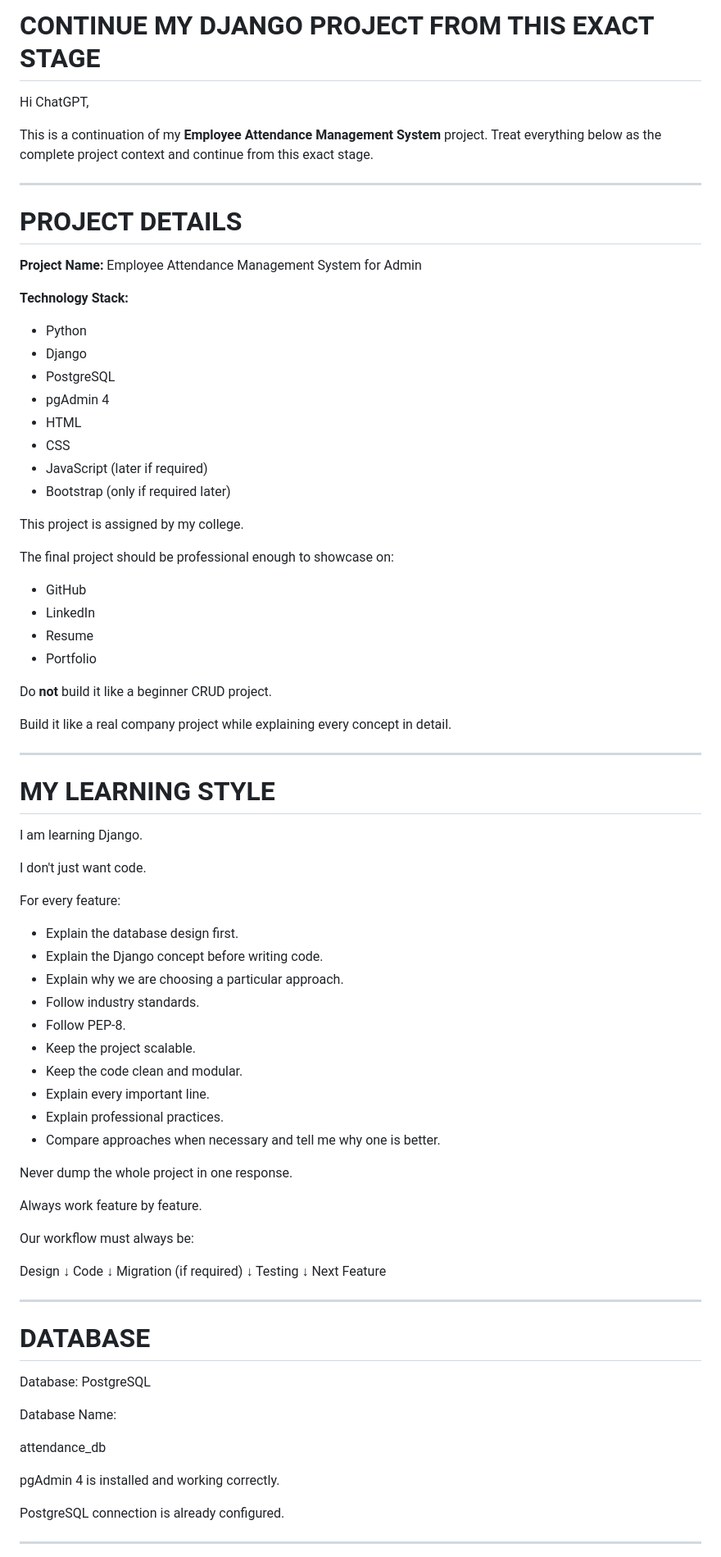
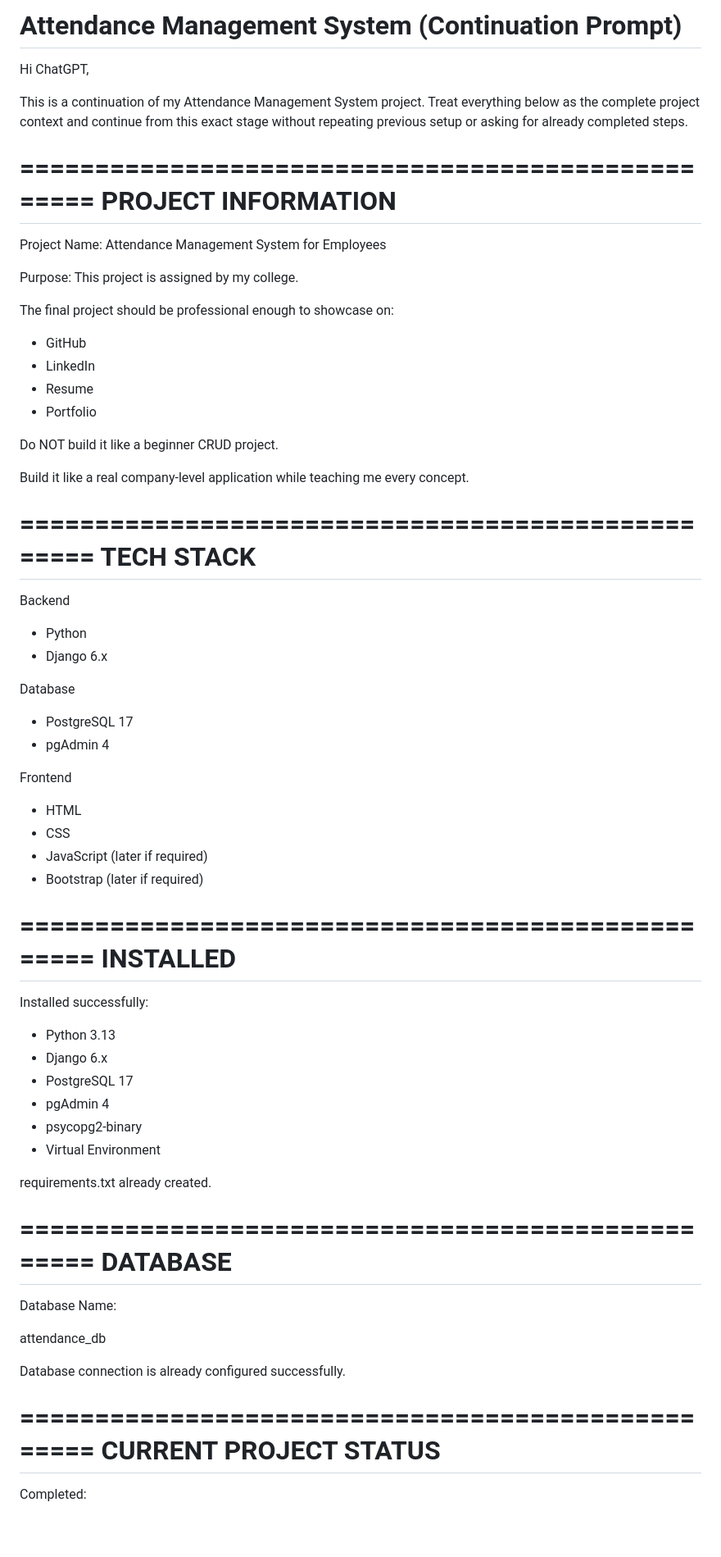
Before and after one commit to gaurav123-code/Attendance-Management-System, a Markdown page: PROJECT_CONTEXT.md, the part around one of its changes. Shown at 82% size. GitHub-like rendering; blank space fills up the shorter version.

```diff
--- a/PROJECT_CONTEXT.md
+++ b/PROJECT_CONTEXT.md
@@ -1,27 +1,17 @@
-# CONTINUE MY DJANGO PROJECT FROM THIS EXACT STAGE
+# Attendance Management System (Continuation Prompt)
 
 Hi ChatGPT,
 
-This is a continuation of my **Employee Attendance Management System** project. Treat everything below as the complete project context and continue from this exact stage.
+This is a continuation of my Attendance Management System project. Treat everything below as the complete project context and continue from this exact stage without repeating previous setup or asking for already completed steps.
 
----
+==================================================
+PROJECT INFORMATION
+===================
 
-# PROJECT DETAILS
+Project Name:
+Attendance Management System for Employees
 
-**Project Name:**
-Employee Attendance Management System for Admin
-
-**Technology Stack:**
-
-* Python
-* Django
-* PostgreSQL
-* pgAdmin 4
-* HTML
-* CSS
-* JavaScript (later if required)
-* Bootstrap (only if required later)
-
+Purpose:
 This project is assigned by my college.
 
 The final project should be professional enough to showcase on:
@@ -31,60 +21,59 @@ The final project should be professional enough to showcase on:
 * Resume
 * Portfolio
 
-Do **not** build it like a beginner CRUD project.
+Do NOT build it like a beginner CRUD project.
 
-Build it like a real company project while explaining every concept in detail.
+Build it like a real company-level application while teaching me every concept.
 
----
+==================================================
+TECH STACK
+==========
 
-# MY LEARNING STYLE
+Backend
 
-I am learning Django.
+* Python
+* Django 6.x
 
-I don't just want code.
+Database
 
-For every feature:
+* PostgreSQL 17
+* pgAdmin 4
 
-* Explain the database design first.
-* Explain the Django concept before writing code.
-* Explain why we are choosing a particular approach.
-* Follow industry standards.
-* Follow PEP-8.
-* Keep the project scalable.
-* Keep the code clean and modular.
-* Explain every important line.
-* Explain professional practices.
-* Compare approaches when necessary and tell me why one is better.
+Frontend
 
-Never dump the whole project in one response.
+* HTML
+* CSS
+* JavaScript (later if required)
+* Bootstrap (later if required)
 
-Always work feature by feature.
+==================================================
+INSTALLED
+=========
 
-Our workflow must always be:
+Installed successfully:
 
-Design
-↓
-Code
-↓
-Migration (if required)
-↓
-Testing
-↓
-Next Feature
+* Python 3.13
+* Django 6.x
+* PostgreSQL 17
+* pgAdmin 4
+* psycopg2-binary
+* Virtual Environment
 
----
+requirements.txt already created.
 
-# DATABASE
-
-Database: PostgreSQL
+==================================================
+DATABASE
+========
 
 Database Name:
 
 attendance_db
 
-pgAdmin 4 is installed and working correctly.
+Database connection is already configured successfully.
 
-PostgreSQL connection is already configured.
+==================================================
+CURRENT PROJECT STATUS
+======================
 
----
+Completed:
 
```
Also changed, not shown: other parts of PROJECT_CONTEXT.md (+257 -153 lines).
